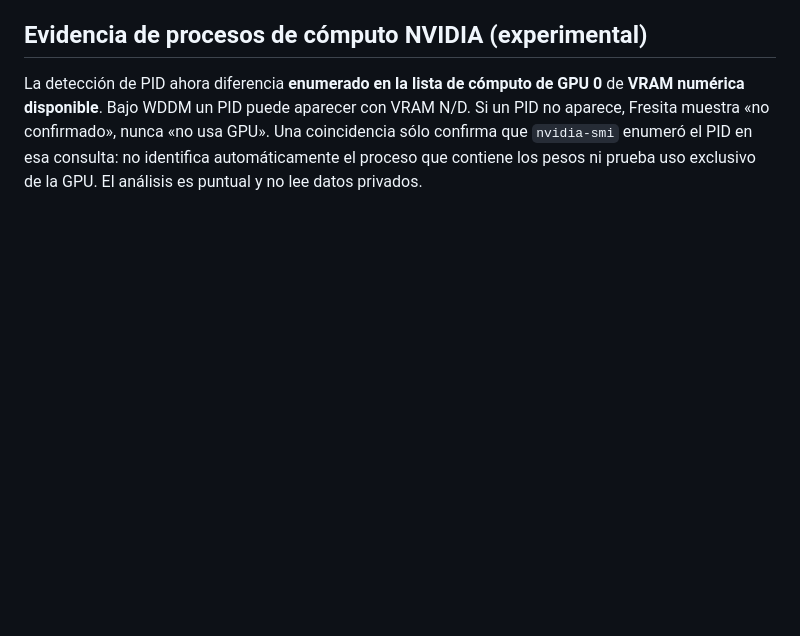
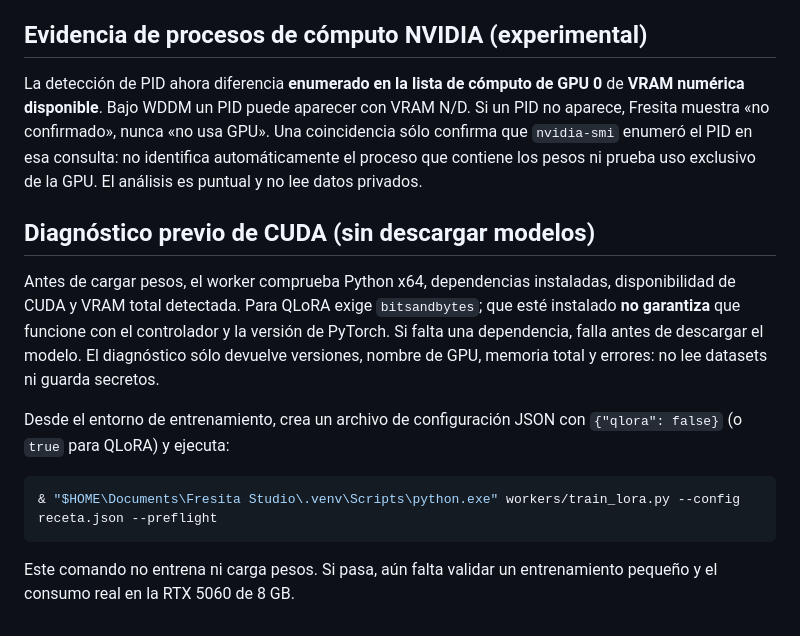
Before and after one commit to DannMorlet/Pruebas, a Markdown page: FresitaStudio/README.md, the part around the change. GitHub-like rendering; blank space fills up the shorter version.

Commit message:
Fresita: documentar preflight CUDA sin descarga ni entrenamiento

````diff
--- a/FresitaStudio/README.md
+++ b/FresitaStudio/README.md
@@ -98,3 +98,20 @@ Si un PID no aparece, Fresita muestra «no confirmado», nunca «no usa GPU».
 Una coincidencia sólo confirma que `nvidia-smi` enumeró el PID en esa consulta:
 no identifica automáticamente el proceso que contiene los pesos ni prueba
 uso exclusivo de la GPU. El análisis es puntual y no lee datos privados.
+
+
+## Diagnóstico previo de CUDA (sin descargar modelos)
+Antes de cargar pesos, el worker comprueba Python x64, dependencias instaladas,
+disponibilidad de CUDA y VRAM total detectada. Para QLoRA exige `bitsandbytes`;
+que esté instalado **no garantiza** que funcione con el controlador y la versión
+de PyTorch. Si falta una dependencia, falla antes de descargar el modelo.
+El diagnóstico sólo devuelve versiones, nombre de GPU, memoria total y errores:
+no lee datasets ni guarda secretos.
+
+Desde el entorno de entrenamiento, crea un archivo de configuración JSON
+con `{"qlora": false}` (o `true` para QLoRA) y ejecuta:
+```powershell
+& "$HOME\Documents\Fresita Studio\.venv\Scripts\python.exe" workers/train_lora.py --config receta.json --preflight
+```
+Este comando no entrena ni carga pesos. Si pasa, aún falta validar un
+entrenamiento pequeño y el consumo real en la RTX 5060 de 8 GB.
````
